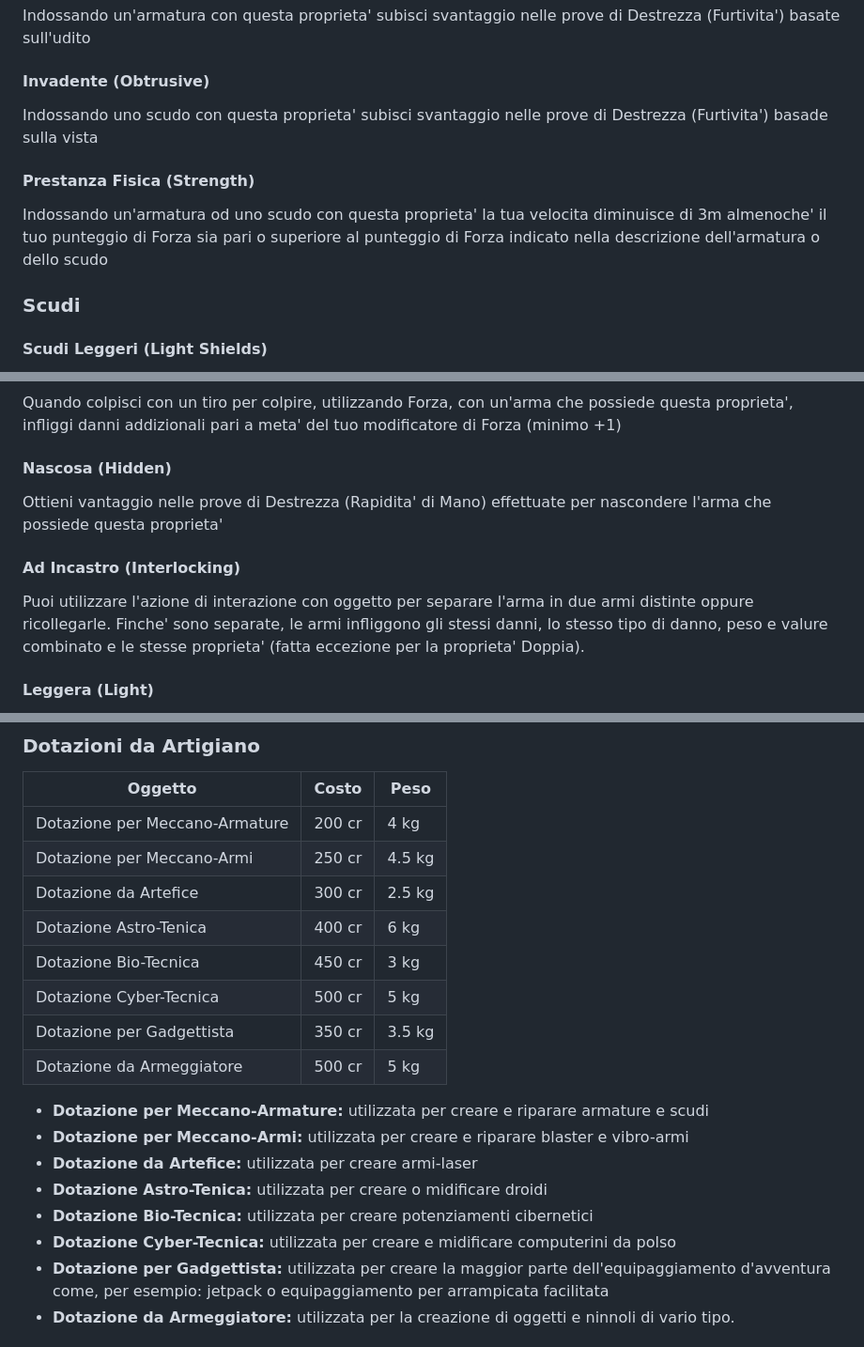
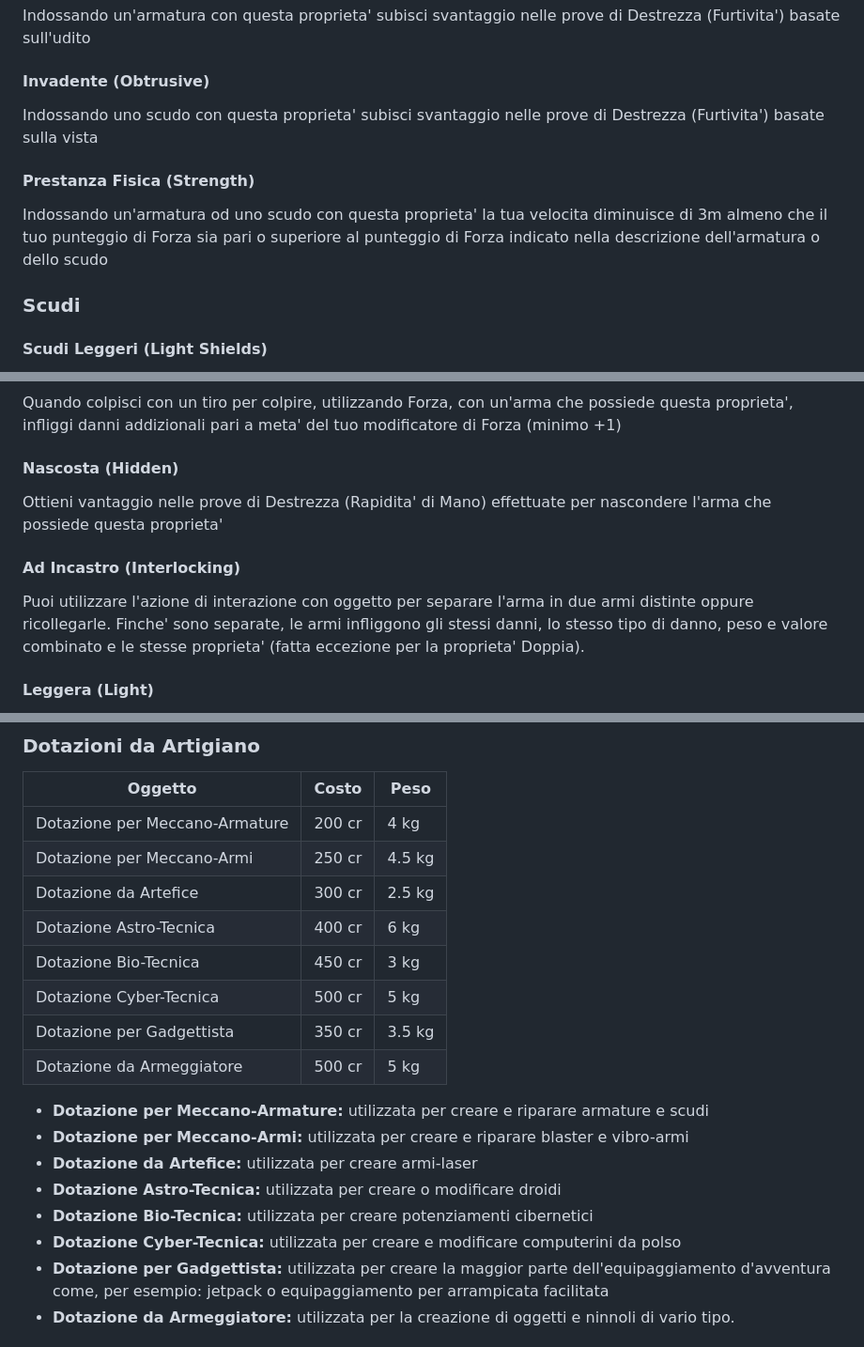
Before and after one commit to cocoarou/dnd5e-star-wars, a Markdown page: equipaggiamento/equipaggiamento.md, 3 parts joined by grey strips. Shown at 94% size. Rendered like a GitHub page.

Commit message:
correzione errori ortografia equipaggiamento

```diff
--- a/equipaggiamento/equipaggiamento.md
+++ b/equipaggiamento/equipaggiamento.md
@@ -105,11 +105,11 @@ Indossando un'armatura con questa proprieta' subisci svantaggio nelle prove di D
 
 #### Invadente (Obtrusive)
 
-Indossando uno scudo con questa proprieta' subisci svantaggio nelle prove di Destrezza (Furtivita') basade sulla vista
+Indossando uno scudo con questa proprieta' subisci svantaggio nelle prove di Destrezza (Furtivita') basate sulla vista
 
 #### Prestanza Fisica (Strength)
 
-Indossando un'armatura od uno scudo con questa proprieta' la tua velocita diminuisce di 3m almenoche' il tuo punteggio di Forza sia pari o superiore al punteggio di Forza indicato nella descrizione dell'armatura o dello scudo
+Indossando un'armatura od uno scudo con questa proprieta' la tua velocita diminuisce di 3m almeno che il tuo punteggio di Forza sia pari o superiore al punteggio di Forza indicato nella descrizione dell'armatura o dello scudo
 
 ### Scudi
 
@@ -253,13 +253,13 @@ Un'arma con questa proprieta' viene installata sull'avambraccio ma non puo' esse
 
 Quando colpisci con un tiro per colpire, utilizzando Forza, con un'arma che possiede questa proprieta', infliggi danni addizionali pari a meta' del tuo modificatore di Forza (minimo +1)
 
-#### Nascosa (Hidden)
+#### Nascosta (Hidden)
 
 Ottieni vantaggio nelle prove di Destrezza (Rapidita' di Mano) effettuate per nascondere l'arma che possiede questa proprieta'
 
 #### Ad Incastro (Interlocking)
 
-Puoi utilizzare l'azione di interazione con oggetto per separare l'arma in due armi distinte oppure ricollegarle. Finche' sono separate, le armi infliggono gli stessi danni, lo stesso tipo di danno, peso e valure combinato e le stesse proprieta' (fatta eccezione per la proprieta' Doppia).
+Puoi utilizzare l'azione di interazione con oggetto per separare l'arma in due armi distinte oppure ricollegarle. Finche' sono separate, le armi infliggono gli stessi danni, lo stesso tipo di danno, peso e valore combinato e le stesse proprieta' (fatta eccezione per la proprieta' Doppia).
 
 #### Leggera (Light)
 
@@ -781,7 +781,7 @@ Inoltre, finche' e' aperto, ottieni un bonus di +10 alle prove di abilita' o tir
 |Dotazione per Meccano-Armature|200 cr|4 kg
 |Dotazione per Meccano-Armi|250 cr|4.5 kg
 |Dotazione da Artefice|300 cr|2.5 kg
-|Dotazione Astro-Tenica|400 cr|6 kg
+|Dotazione Astro-Tecnica|400 cr|6 kg
 |Dotazione Bio-Tecnica|450 cr|3 kg
 |Dotazione Cyber-Tecnica|500 cr|5 kg
 |Dotazione per Gadgettista|350 cr|3.5 kg
@@ -790,9 +790,9 @@ Inoltre, finche' e' aperto, ottieni un bonus di +10 alle prove di abilita' o tir
 - **Dotazione per Meccano-Armature:** utilizzata per creare e riparare armature e scudi
 - **Dotazione per Meccano-Armi:** utilizzata per creare e riparare blaster e vibro-armi
 - **Dotazione da Artefice:** utilizzata per creare armi-laser
-- **Dotazione Astro-Tenica:** utilizzata per creare o midificare droidi
+- **Dotazione Astro-Tecnica:** utilizzata per creare o modificare droidi
 - **Dotazione Bio-Tecnica:** utilizzata per creare potenziamenti cibernetici
-- **Dotazione Cyber-Tecnica:** utilizzata per creare e midificare computerini da polso
+- **Dotazione Cyber-Tecnica:** utilizzata per creare e modificare computerini da polso
 - **Dotazione per Gadgettista:** utilizzata per creare la maggior parte dell'equipaggiamento d'avventura come, per esempio: jetpack o equipaggiamento per arrampicata facilitata
 - **Dotazione da Armeggiatore:** utilizzata per la creazione di oggetti e ninnoli di vario tipo.
 
```
Also changed, not shown: other parts of equipaggiamento/equipaggiamento.md (+8 -8 lines).
